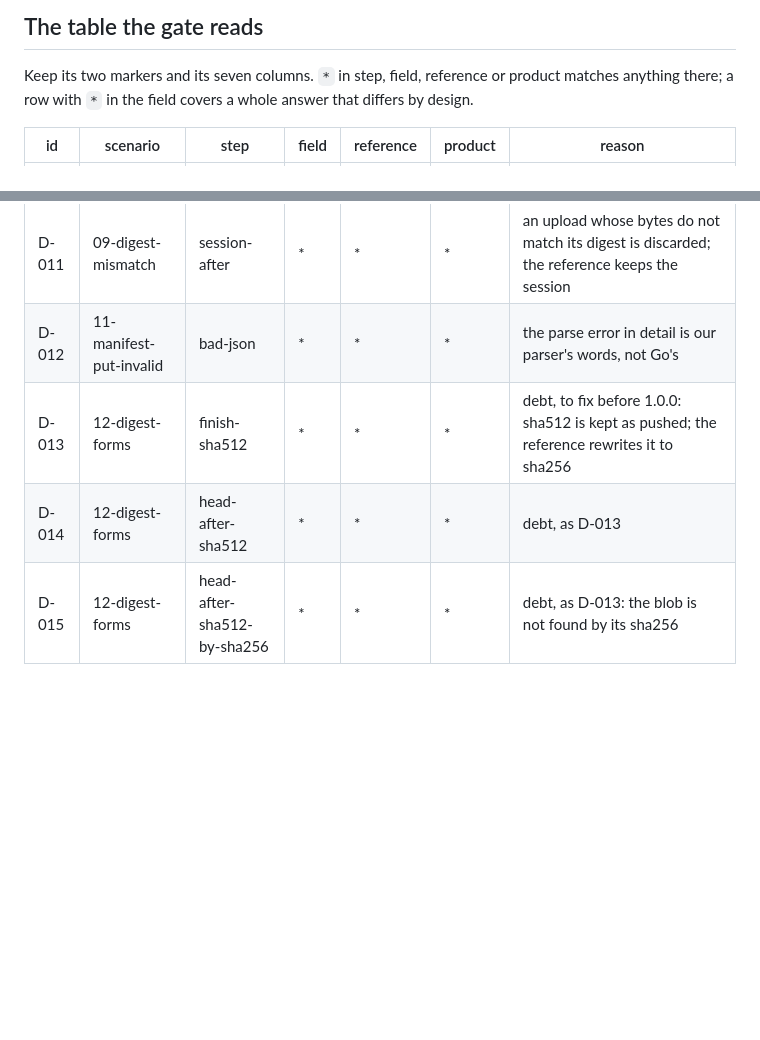
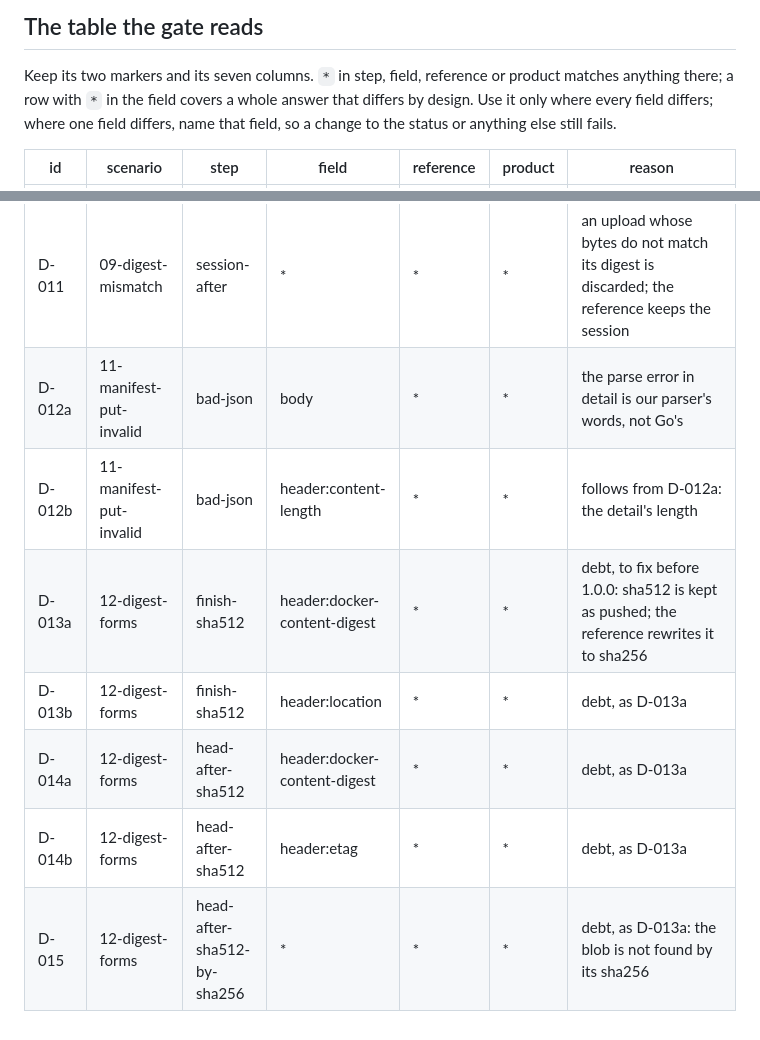
Before and after one commit to Hologram-Technologies/hologram-live, a Markdown page: apps/registry/DIFFERENCES.md, 2 parts joined by grey strips. Rendered like a GitHub page; blank space fills up the shorter version.

Commit message:
fix(registry): review of #96: kept differences name the field that differs
Three rows let a whole answer differ although only one or two fields do: the
parse-error detail (D-012) and the sha512 finish and read (D-013, D-014). A
change of status there would have stayed green. They now name their fields;
whole-answer rows remain only where every field differs by design.

Co-Authored-By: Claude Opus 5 <noreply@anthropic.com>

```diff
--- a/apps/registry/DIFFERENCES.md
+++ b/apps/registry/DIFFERENCES.md
@@ -35,7 +35,8 @@ is to be fixed before 1.0.0, and then its rows go.
 ## The table the gate reads
 
 Keep its two markers and its seven columns. `*` in step, field, reference or product matches anything there; a row
-with `*` in the field covers a whole answer that differs by design.
+with `*` in the field covers a whole answer that differs by design. Use it only where every field differs; where one field differs, name
+that field, so a change to the status or anything else still fails.
 
 <!-- gate-b:begin -->
 | id | scenario | step | field | reference | product | reason |
@@ -51,8 +52,11 @@ with `*` in the field covers a whole answer that differs by design.
 | D-009 | 07-push-monolithic | post-with-digest | * | * | * | a monolithic upload finishes in one request (201); the reference opens a session (202) |
 | D-010 | 07-push-monolithic | head-after-post | * | * | * | follows from D-009: the blob exists after the one request |
 | D-011 | 09-digest-mismatch | session-after | * | * | * | an upload whose bytes do not match its digest is discarded; the reference keeps the session |
-| D-012 | 11-manifest-put-invalid | bad-json | * | * | * | the parse error in detail is our parser's words, not Go's |
-| D-013 | 12-digest-forms | finish-sha512 | * | * | * | debt, to fix before 1.0.0: sha512 is kept as pushed; the reference rewrites it to sha256 |
-| D-014 | 12-digest-forms | head-after-sha512 | * | * | * | debt, as D-013 |
-| D-015 | 12-digest-forms | head-after-sha512-by-sha256 | * | * | * | debt, as D-013: the blob is not found by its sha256 |
+| D-012a | 11-manifest-put-invalid | bad-json | body | * | * | the parse error in detail is our parser's words, not Go's |
+| D-012b | 11-manifest-put-invalid | bad-json | header:content-length | * | * | follows from D-012a: the detail's length |
+| D-013a | 12-digest-forms | finish-sha512 | header:docker-content-digest | * | * | debt, to fix before 1.0.0: sha512 is kept as pushed; the reference rewrites it to sha256 |
+| D-013b | 12-digest-forms | finish-sha512 | header:location | * | * | debt, as D-013a |
+| D-014a | 12-digest-forms | head-after-sha512 | header:docker-content-digest | * | * | debt, as D-013a |
+| D-014b | 12-digest-forms | head-after-sha512 | header:etag | * | * | debt, as D-013a |
+| D-015 | 12-digest-forms | head-after-sha512-by-sha256 | * | * | * | debt, as D-013a: the blob is not found by its sha256 |
 <!-- gate-b:end -->
```
